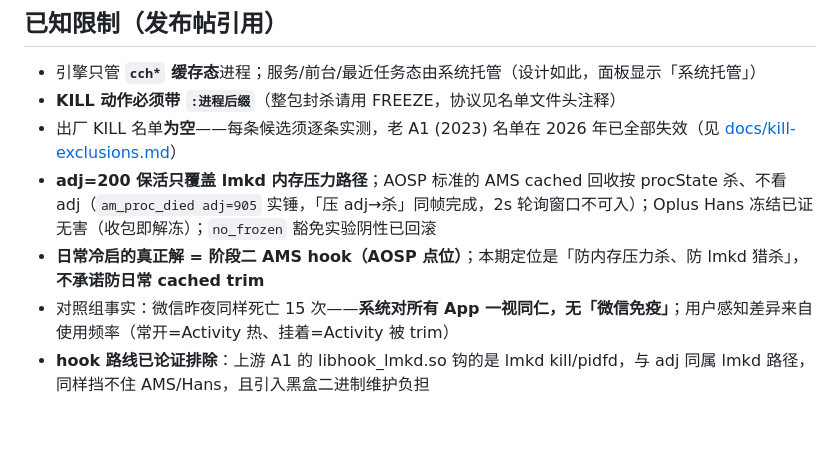
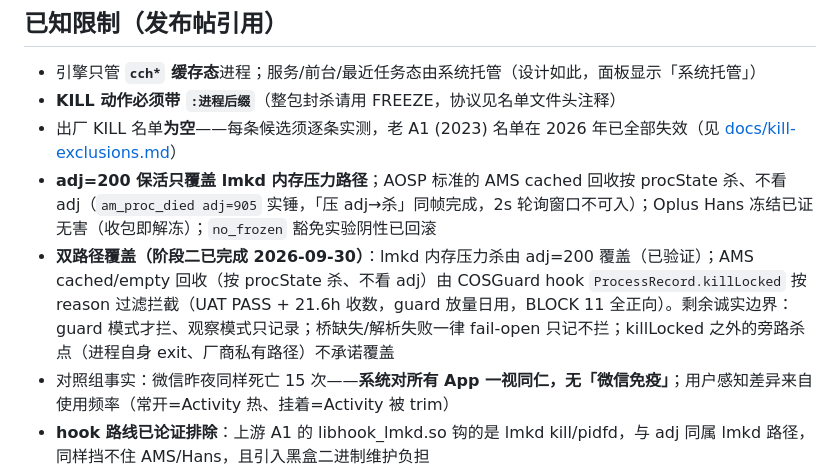
Before and after one commit to wzcawzc123/COSMemory, a Markdown page: ROADMAP.md, the part around the change. Rendered like a GitHub page; blank space fills up the shorter version.

Commit message:
docs: 修正阶段二过时表述 — AMS hook 已于 2026-09-30 完成, 已知限制改为双路径覆盖+真实诚实边界 (ROADMAP L82 / 发布帖草稿)

```diff
--- a/ROADMAP.md
+++ b/ROADMAP.md
@@ -79,7 +79,7 @@
 - **KILL 动作必须带 `:进程后缀`**（整包封杀请用 FREEZE，协议见名单文件头注释）
 - 出厂 KILL 名单**为空**——每条候选须逐条实测，老 A1 (2023) 名单在 2026 年已全部失效（见 [docs/kill-exclusions.md](docs/kill-exclusions.md)）
 - **adj=200 保活只覆盖 lmkd 内存压力路径**；AOSP 标准的 AMS cached 回收按 procState 杀、不看 adj（`am_proc_died adj=905` 实锤，「压 adj→杀」同帧完成，2s 轮询窗口不可入）；Oplus Hans 冻结已证无害（收包即解冻）；`no_frozen` 豁免实验阴性已回滚
-- **日常冷启的真正解 = 阶段二 AMS hook（AOSP 点位）**；本期定位是「防内存压力杀、防 lmkd 猎杀」，**不承诺防日常 cached trim**
+- **双路径覆盖（阶段二已完成 2026-09-30）**：lmkd 内存压力杀由 adj=200 覆盖（已验证）；AMS cached/empty 回收（按 procState 杀、不看 adj）由 COSGuard hook `ProcessRecord.killLocked` 按 reason 过滤拦截（UAT PASS + 21.6h 收数，guard 放量日用，BLOCK 11 全正向）。剩余诚实边界：guard 模式才拦、观察模式只记录；桥缺失/解析失败一律 fail-open 只记不拦；killLocked 之外的旁路杀点（进程自身 exit、厂商私有路径）不承诺覆盖
 - 对照组事实：微信昨夜同样死亡 15 次——**系统对所有 App 一视同仁，无「微信免疫」**；用户感知差异来自使用频率（常开=Activity 热、挂着=Activity 被 trim）
 - **hook 路线已论证排除**：上游 A1 的 libhook_lmkd.so 钩的是 lmkd kill/pidfd，与 adj 同属 lmkd 路径，同样挡不住 AMS/Hans，且引入黑盒二进制维护负担
 - 轻负载下模块**安静无感**（设计目标），效果仅在重负载/多任务场景可感知
```
Also changed, not shown: docs/release-post-v1.1.1.md (+1 -1 lines).
